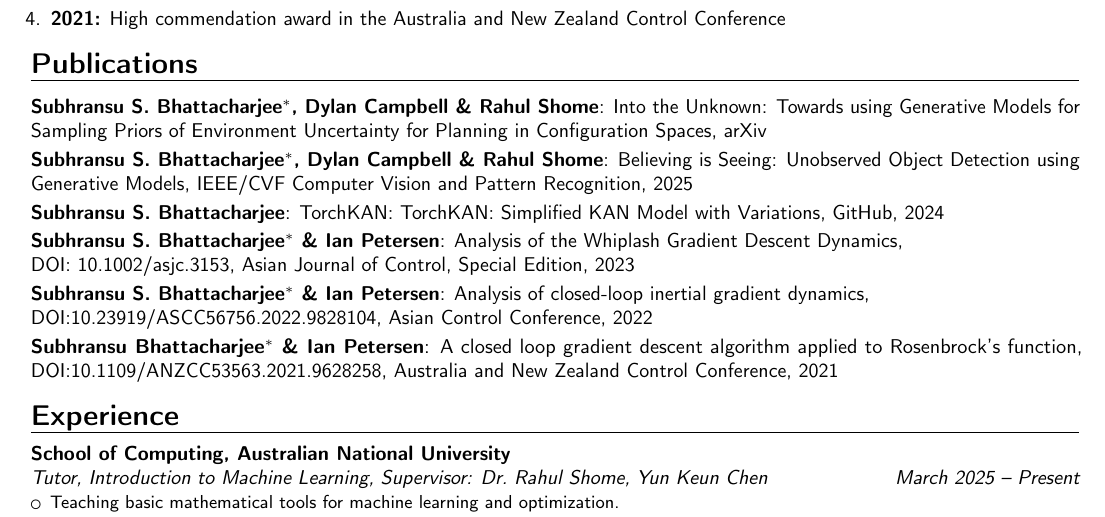
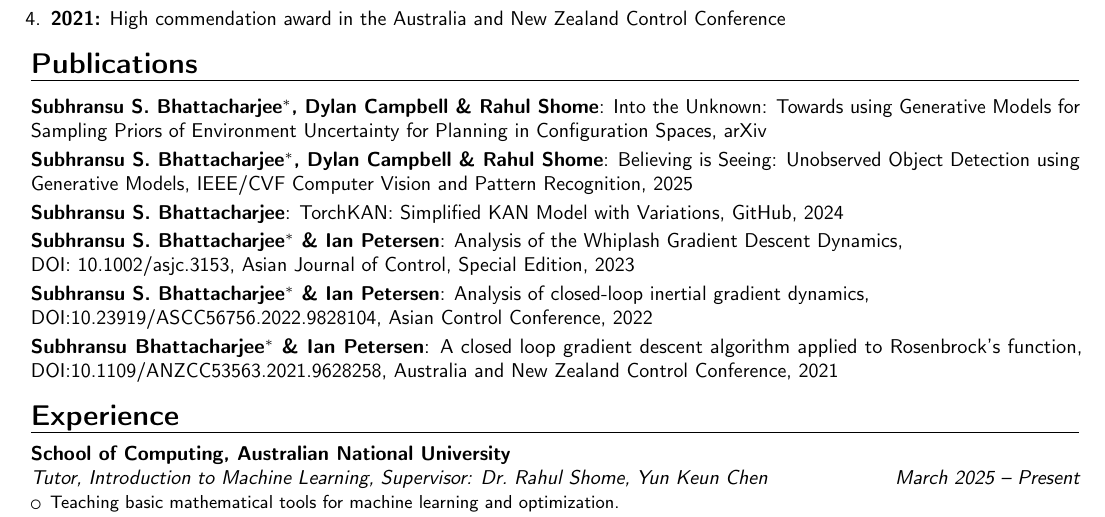
Before and after one commit to 1ssb/1ssb.github.io, a LaTeX CV (resume/main.tex, which reads resume/sections/publications.tex): part of page 1 of 2, cut so that both start at the same text. Compiled offline with pdfLaTeX.

Commit message:
Updates from Overleaf

```diff
--- a/resume/sections/publications.tex
+++ b/resume/sections/publications.tex
@@ -3,7 +3,7 @@
 \cvitem{Subhransu S. Bhattacharjee$^*$, Dylan Campbell \& Rahul Shome}{Into the Unknown: Towards using Generative Models
 for Sampling Priors of Environment Uncertainty for Planning in Configuration Spaces, \href{xxx}{arXiv}}
 \cvitem{Subhransu S. Bhattacharjee$^*$, Dylan Campbell \& Rahul Shome}{Believing is Seeing: Unobserved Object Detection using Generative Models, \href{https://openaccess.thecvf.com/content/CVPR2025/papers/Bhattacharjee_Believing_is_Seeing_Unobserved_Object_Detection_using_Generative_Models_CVPR_2025_paper.pdf}{IEEE/CVF Computer Vision and Pattern Recognition, 2025}}
-\cvitem{Subhransu S. Bhattacharjee}{TorchKAN: TorchKAN: Simplified KAN Model with Variations, \href{https://github.com/1ssb/torchkan}{GitHub, 2024}}
+\cvitem{Subhransu S. Bhattacharjee}{TorchKAN: Simplified KAN Model with Variations, \href{https://github.com/1ssb/torchkan}{GitHub, 2024}}
 \cvitem{Subhransu S. Bhattacharjee$^*$ \& Ian Petersen}{Analysis of the Whiplash Gradient Descent Dynamics,\\
 DOI: \href{https://onlinelibrary.wiley.com/doi/10.1002/asjc.3153}{10.1002/asjc.3153}, Asian Journal of Control, Special Edition, 2023}
 \cvitem{Subhransu S. Bhattacharjee$^*$ \& Ian Petersen}{Analysis of closed-loop inertial gradient dynamics,\\ DOI:\href{https://ieeexplore.ieee.org/document/9828104}{10.23919/ASCC56756.2022.9828104}, Asian Control Conference, 2022}
```
